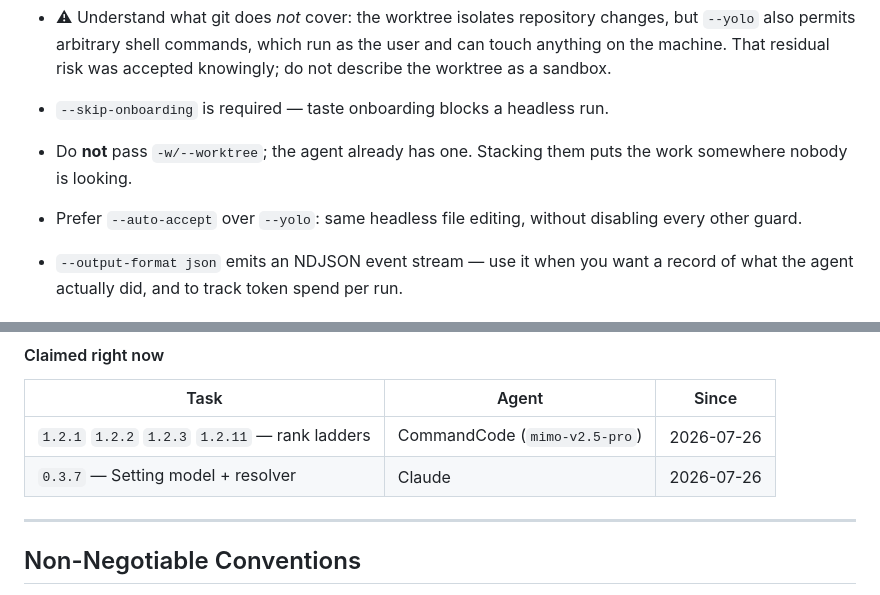
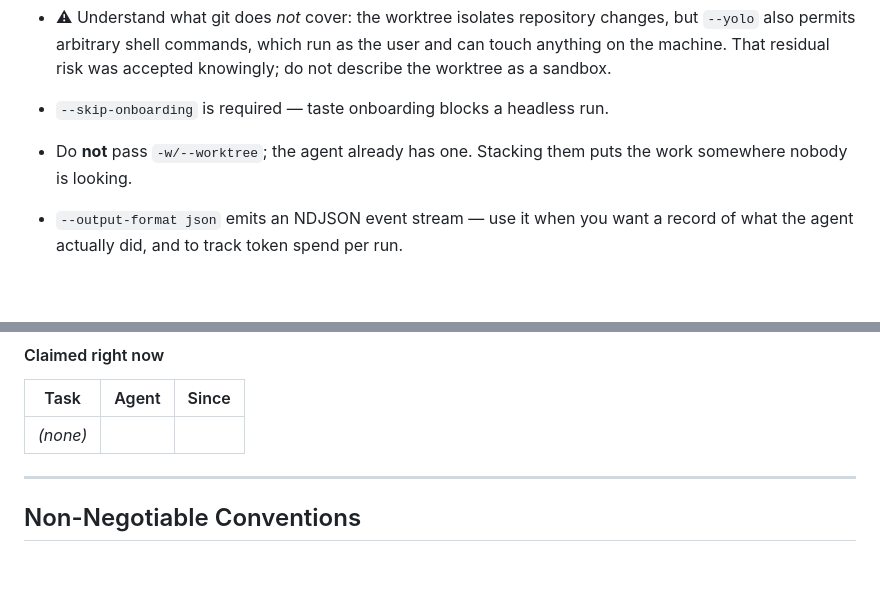
Before and after one commit to sarel-myburgh/BokyDojo, a Markdown page: TODO.md, 2 parts joined by grey strips. GitHub-like rendering; blank space fills up the shorter version.

```diff
--- a/TODO.md
+++ b/TODO.md
@@ -109,8 +115,6 @@ Conditions attached to that authorisation:
 - `--skip-onboarding` is required — taste onboarding blocks a headless run.
 - Do **not** pass `-w/--worktree`; the agent already has one. Stacking them
   puts the work somewhere nobody is looking.
-- Prefer `--auto-accept` over `--yolo`: same headless file editing, without
-  disabling every other guard.
 - `--output-format json` emits an NDJSON event stream — use it when you want a
   record of what the agent actually did, and to track token spend per run.
 
@@ -273,8 +277,7 @@ Other agents pick up your work with `git rebase main` in their own worktree.
 
 | Task | Agent | Since |
 |---|---|---|
-| `1.2.1` `1.2.2` `1.2.3` `1.2.11` — rank ladders | CommandCode (`mimo-v2.5-pro`) | 2026-07-26 |
-| `0.3.7` — Setting model + resolver | Claude | 2026-07-26 |
+| _(none)_ | | |
 
 ---
 
```
Also changed, not shown: other parts of TODO.md (+20 -14 lines).
